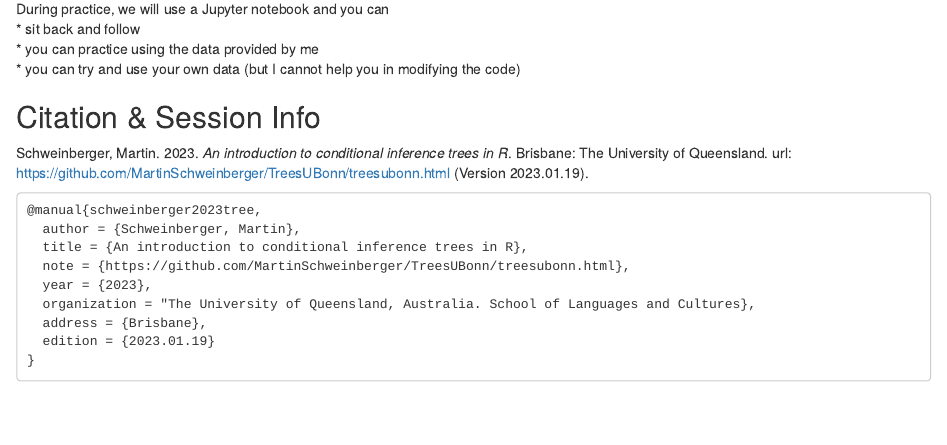
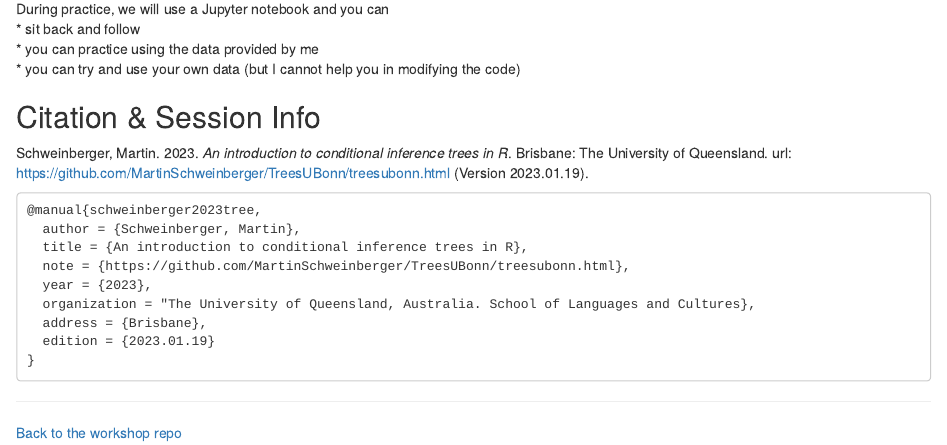
Before and after one commit to MartinSchweinberger/TreesUBonn, an R Markdown document (index.Rmd): the page in a window 1100 px wide, from 700 px down. Rendered offline with R 4.5, knitr and Pandoc, with nearby package versions; drawn as R Markdown's standard HTML page in place of the format the file asks for.

Commit message:
read me updates

````diff
--- a/index.Rmd
+++ b/index.Rmd
@@ -64,3 +64,9 @@ Schweinberger, Martin. 2023. *An introduction to conditional inference trees in
   edition = {2023.01.19}
 }
 ```
+
+***
+
+[Back to the workshop repo](https://github.com/MartinSchweinberger/TreesUBonn)
+
+***
````
Also changed, not shown: README.md, docs/search_index.json, 2 other files.
